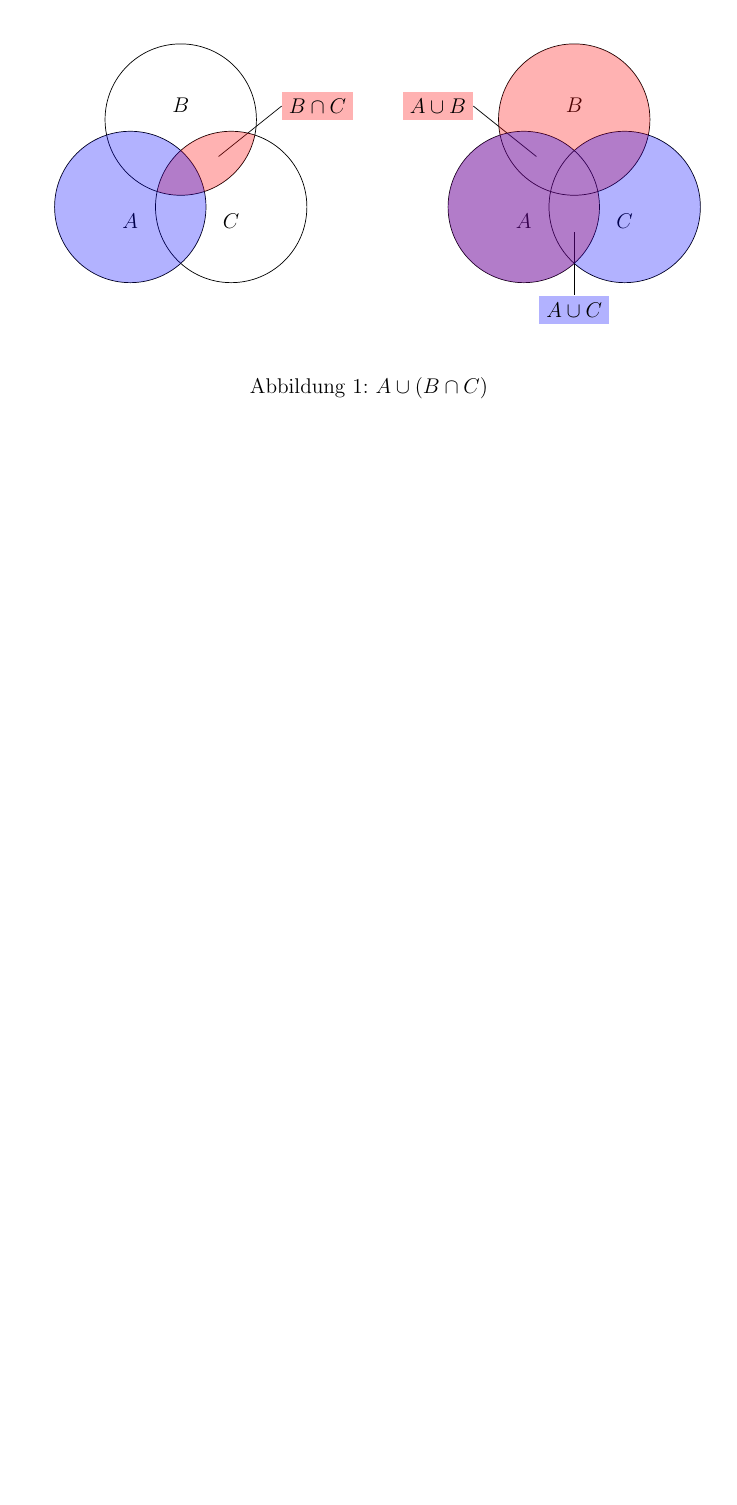
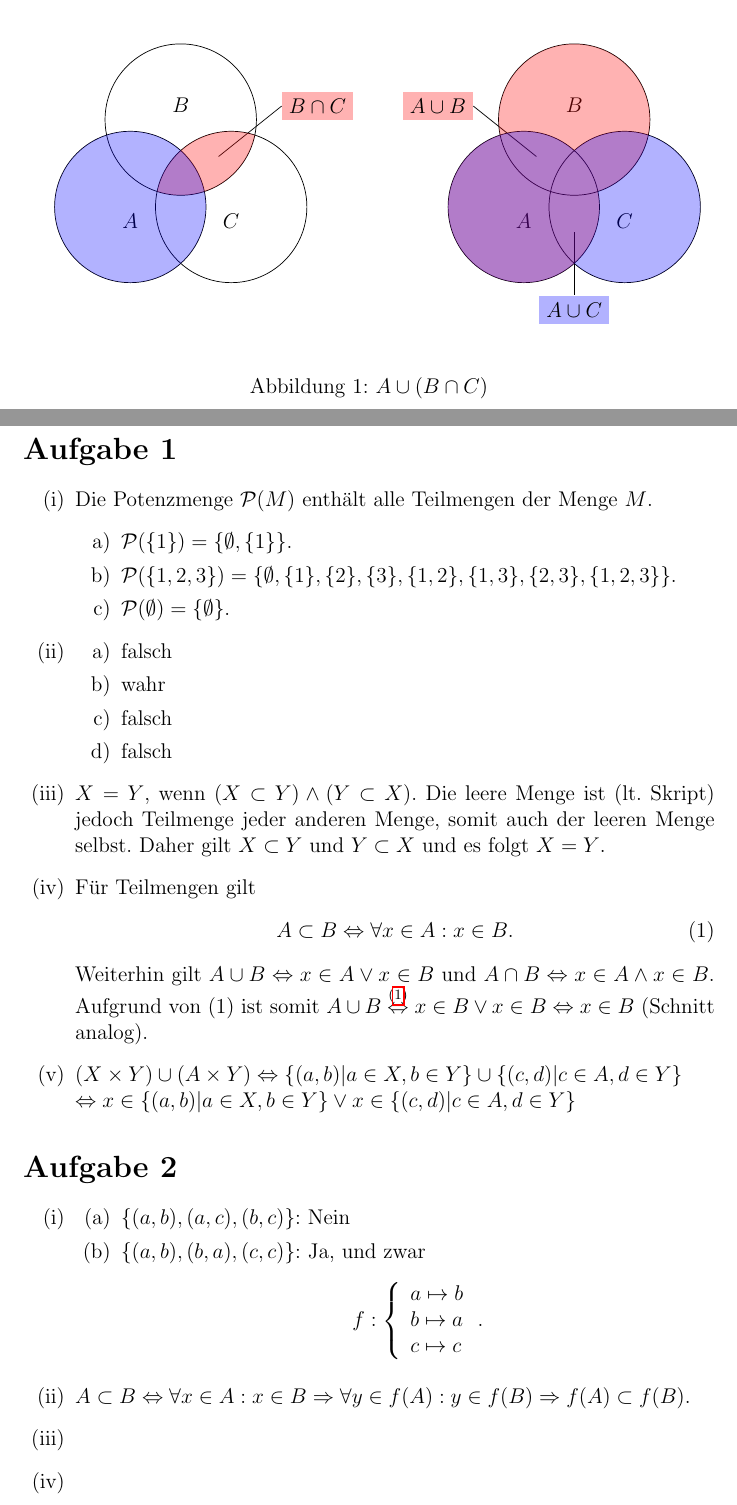
Before and after one commit to LorenzBung/MEd, a LaTeX problem sheet (1_WS20/Analysis_1/Uebungen/Blatt0/blatt0.tex): part of the page before the commit and two parts of pages 1 and 2 of 3 after it, the two joined at a grey line, cut so that both start at the same text, the shorter picture padded with empty space. Compiled offline with pdfLaTeX.

Commit message:
Finished Ana1/Blatt0, init Ana1/Blatt1

```diff
--- a/1_WS20/Analysis_1/Uebungen/Blatt0/blatt0.tex
+++ b/1_WS20/Analysis_1/Uebungen/Blatt0/blatt0.tex
@@ -74,3 +74,59 @@
     \end{minipage}
 \caption{$A \cup (B \cap C)$}
 \end{figure}
+\pagebreak
+
+
+\section*{Aufgabe 1}
+
+\begin{enumerate}[(i)]
+    \item Die Potenzmenge $\mathcal{P}(M)$ enthält alle Teilmengen der Menge $M$. \begin{enumerate}[a)]
+        \item $\mathcal{P}(\{1\}) = \{\emptyset, \{1\}\}.$
+        \item $\mathcal{P}(\{1, 2, 3\}) = \{\emptyset, \{1\}, \{2\}, \{3\}, \{1, 2\}, \{1, 3\}, \{2, 3\}, \{1, 2, 3\}\}.$
+        \item $\mathcal{P}(\emptyset) = \{\emptyset\}.$
+    \end{enumerate}
+
+    \item \begin{enumerate}[a)]
+        \item falsch
+        \item wahr
+        \item falsch
+        \item falsch
+    \end{enumerate}
+
+    \item $X = Y$, wenn $(X \subset Y) \wedge (Y \subset X).$ Die leere Menge ist (lt. Skript) jedoch Teilmenge jeder anderen Menge, somit auch der leeren Menge selbst. Daher gilt $X \subset Y$ und $Y \subset X$ und es folgt $X = Y$.
+
+    \item Für Teilmengen gilt
+    \begin{equation}
+    \label{a1eq1}
+    A \subset B \Leftrightarrow \forall x \in A: x \in B.
+    \end{equation}
+    Weiterhin gilt $A \cup B \Leftrightarrow x \in A \vee x \in B$ und $A \cap B \Leftrightarrow x \in A \wedge x \in B.$
+    Aufgrund von (\ref*{a1eq1}) ist somit $A \cup B \overset{(\ref{a1eq1})}{\Leftrightarrow} x \in B \vee x \in B \Leftrightarrow x \in B$ (Schnitt analog).
+
+    \item $(X \times Y) \cup (A \times Y) \Leftrightarrow \{(a, b) | a \in X, b \in Y\} \cup \{(c, d) | c \in A, d \in Y\}$\\
+    $\Leftrightarrow x \in \{(a, b) | a \in X, b \in Y\} \vee x \in \{(c, d) | c \in A, d \in Y\}$
+    %$\Leftrightarrow \{(a, b) | a \in X \wedge a \in A, b \in Y\} \Leftrightarrow $
+\end{enumerate}
+
+
+\section*{Aufgabe 2}
+
+\begin{enumerate}[(i)]
+    \item \begin{enumerate}
+        \item $\{(a,b), (a,c), (b,c)\}$: Nein
+        \item $\{(a,b), (b,a), (c,c)\}$: Ja, und zwar
+        \[
+        f: \left\{\begin{array}{l}
+        a \mapsto b\\
+        b \mapsto a\\
+        c \mapsto c
+        \end{array}\right..
+        \]
+    \end{enumerate}
+
+    \item $A \subset B \Leftrightarrow \forall x \in A: x \in B \Rightarrow \forall y \in f(A): y \in f(B) \Rightarrow f(A) \subset f(B).$
+
+    \item
+
+    \item
+\end{enumerate}
```
Also changed, not shown: 1_WS20/Analysis_1/Uebungen/Blatt0/blatt0.pdf, 1_WS20/Analysis_1/Uebungen/Blatt1/Blatt1.pdf (added), 1_WS20/Analysis_1/Uebungen/Blatt0/blatt0.tex (41 more changed lines).
